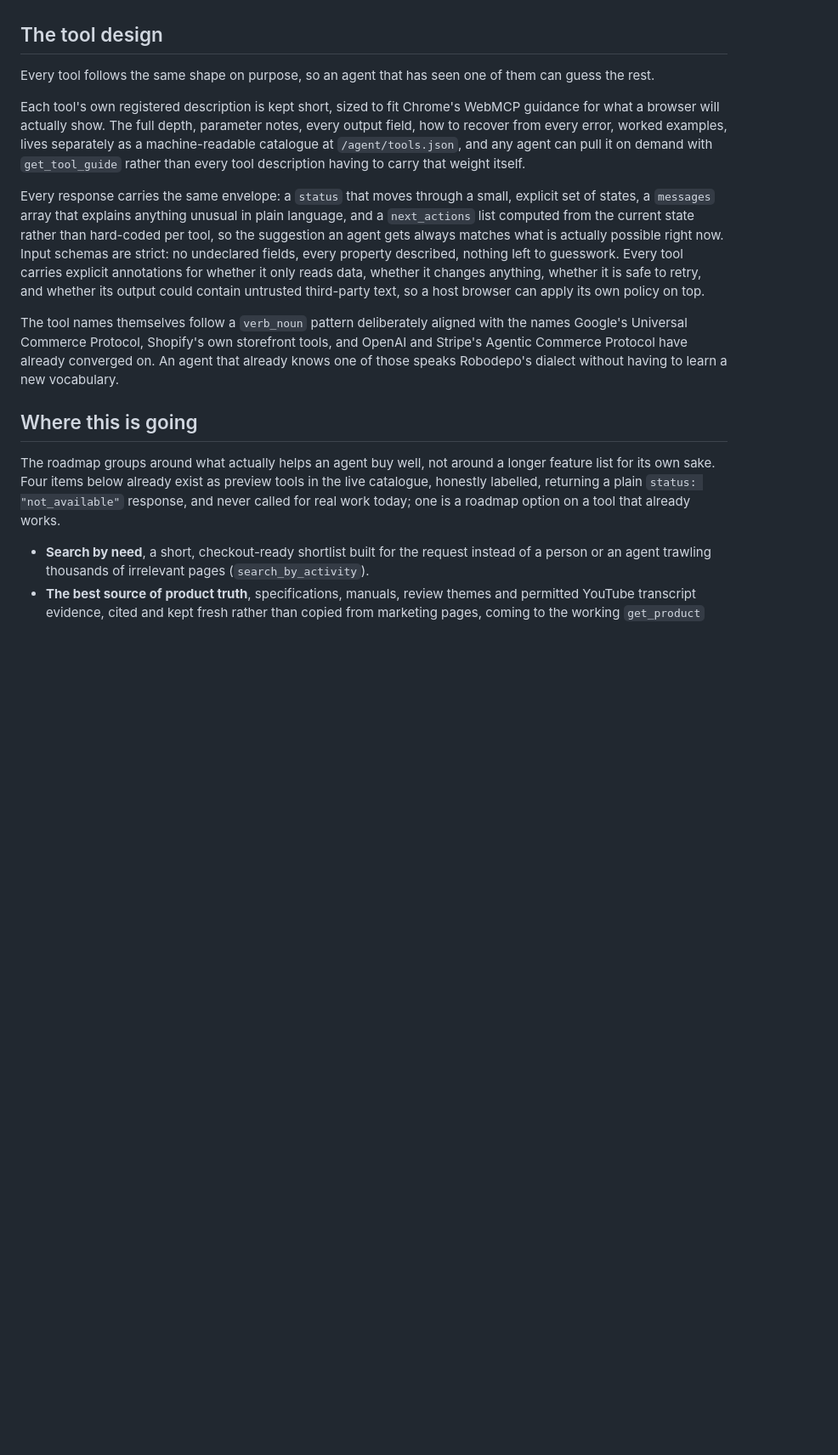
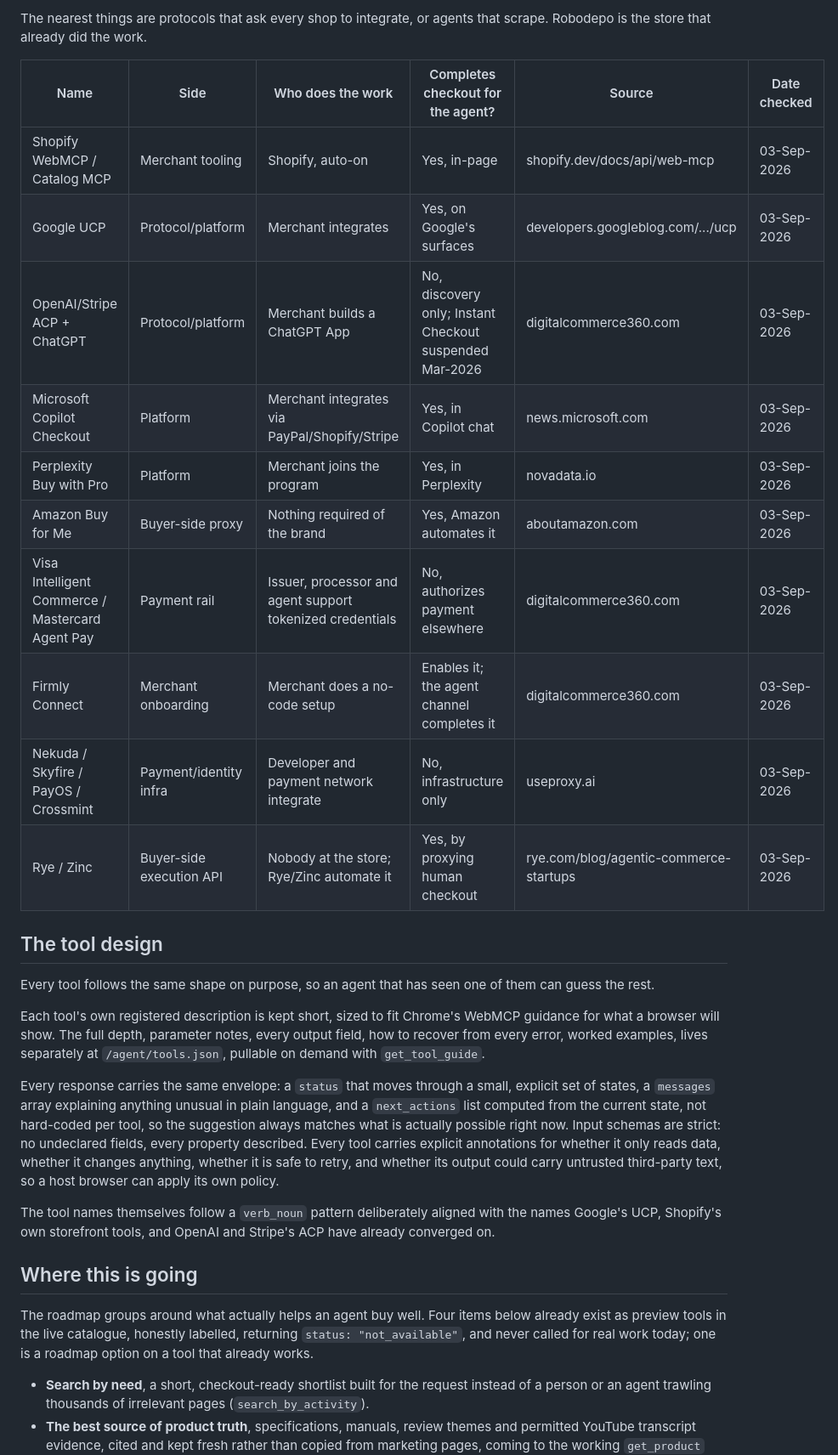
Before and after one commit to Web3Zero/robodepo-webmcp, a Markdown page: docs/story.md, the part around one of its changes. Shown at 85% size. Rendered like a GitHub page; blank space fills up the shorter version.

```diff
--- a/docs/story.md
+++ b/docs/story.md
@@ -51,17 +65,31 @@ Putting WebMCP in front of an API is easy. Proving the checkout works for agents
+The nearest things are protocols that ask every shop to integrate, or agents that scrape. Robodepo is the store that already did the work.
+
+| Name | Side | Who does the work | Completes checkout for the agent? | Source | Date checked |
+|---|---|---|---|---|---|
+| Shopify WebMCP / Catalog MCP | Merchant tooling | Shopify, auto-on | Yes, in-page | shopify.dev/docs/api/web-mcp | 03-Sep-2026 |
+| Google UCP | Protocol/platform | Merchant integrates | Yes, on Google's surfaces | developers.googleblog.com/.../ucp | 03-Sep-2026 |
+| OpenAI/Stripe ACP + ChatGPT | Protocol/platform | Merchant builds a ChatGPT App | No, discovery only; Instant Checkout suspended Mar-2026 | digitalcommerce360.com | 03-Sep-2026 |
+| Microsoft Copilot Checkout | Platform | Merchant integrates via PayPal/Shopify/Stripe | Yes, in Copilot chat | news.microsoft.com | 03-Sep-2026 |
+| Perplexity Buy with Pro | Platform | Merchant joins the program | Yes, in Perplexity | novadata.io | 03-Sep-2026 |
+| Amazon Buy for Me | Buyer-side proxy | Nothing required of the brand | Yes, Amazon automates it | aboutamazon.com | 03-Sep-2026 |
+| Visa Intelligent Commerce / Mastercard Agent Pay | Payment rail | Issuer, processor and agent support tokenized credentials | No, authorizes payment elsewhere | digitalcommerce360.com | 03-Sep-2026 |
+| Firmly Connect | Merchant onboarding | Merchant does a no-code setup | Enables it; the agent channel completes it | digitalcommerce360.com | 03-Sep-2026 |
+| Nekuda / Skyfire / PayOS / Crossmint | Payment/identity infra | Developer and payment network integrate | No, infrastructure only | useproxy.ai | 03-Sep-2026 |
+| Rye / Zinc | Buyer-side execution API | Nobody at the store; Rye/Zinc automate it | Yes, by proxying human checkout | rye.com/blog/agentic-commerce-startups | 03-Sep-2026 |
 
 ## The tool design
 
 Every tool follows the same shape on purpose, so an agent that has seen one of them can guess the rest.
 
-Each tool's own registered description is kept short, sized to fit Chrome's WebMCP guidance for what a browser will actually show. The full depth, parameter notes, every output field, how to recover from every error, worked examples, lives separately as a machine-readable catalogue at `/agent/tools.json`, and any agent can pull it on demand with `get_tool_guide` rather than every tool description having to carry that weight itself.
+Each tool's own registered description is kept short, sized to fit Chrome's WebMCP guidance for what a browser will show. The full depth, parameter notes, every output field, how to recover from every error, worked examples, lives separately at `/agent/tools.json`, pullable on demand with `get_tool_guide`.
 
-Every response carries the same envelope: a `status` that moves through a small, explicit set of states, a `messages` array that explains anything unusual in plain language, and a `next_actions` list computed from the current state rather than hard-coded per tool, so the suggestion an agent gets always matches what is actually possible right now. Input schemas are strict: no undeclared fields, every property described, nothing left to guesswork. Every tool carries explicit annotations for whether it only reads data, whether it changes anything, whether it is safe to retry, and whether its output could contain untrusted third-party text, so a host browser can apply its own policy on top.
+Every response carries the same envelope: a `status` that moves through a small, explicit set of states, a `messages` array explaining anything unusual in plain language, and a `next_actions` list computed from the current state, not hard-coded per tool, so the suggestion always matches what is actually possible right now. Input schemas are strict: no undeclared fields, every property described. Every tool carries explicit annotations for whether it only reads data, whether it changes anything, whether it is safe to retry, and whether its output could carry untrusted third-party text, so a host browser can apply its own policy.
 
-The tool names themselves follow a `verb_noun` pattern deliberately aligned with the names Google's Universal Commerce Protocol, Shopify's own storefront tools, and OpenAI and Stripe's Agentic Commerce Protocol have already converged on. An agent that already knows one of those speaks Robodepo's dialect without having to learn a new vocabulary.
+The tool names themselves follow a `verb_noun` pattern deliberately aligned with the names Google's UCP, Shopify's own storefront tools, and OpenAI and Stripe's ACP have already converged on.
 
 ## Where this is going
 
-The roadmap groups around what actually helps an agent buy well, not around a longer feature list for its own sake. Four items below already exist as preview tools in the live catalogue, honestly labelled, returning a plain `status: "not_available"` response, and never called for real work today; one is a roadmap option on a tool that already works.
+The roadmap groups around what actually helps an agent buy well. Four items below already exist as preview tools in the live catalogue, honestly labelled, returning `status: "not_available"`, and never called for real work today; one is a roadmap option on a tool that already works.
 
 - **Search by need**, a short, checkout-ready shortlist built for the request instead of a person or an agent trawling thousands of irrelevant pages (`search_by_activity`).
 - **The best source of product truth**, specifications, manuals, review themes and permitted YouTube transcript evidence, cited and kept fresh rather than copied from marketing pages, coming to the working `get_product` tool as an `include_evidence` option.
```
Also changed, not shown: other parts of docs/story.md (+19 -5 lines), README.md (+36 -0 lines).
